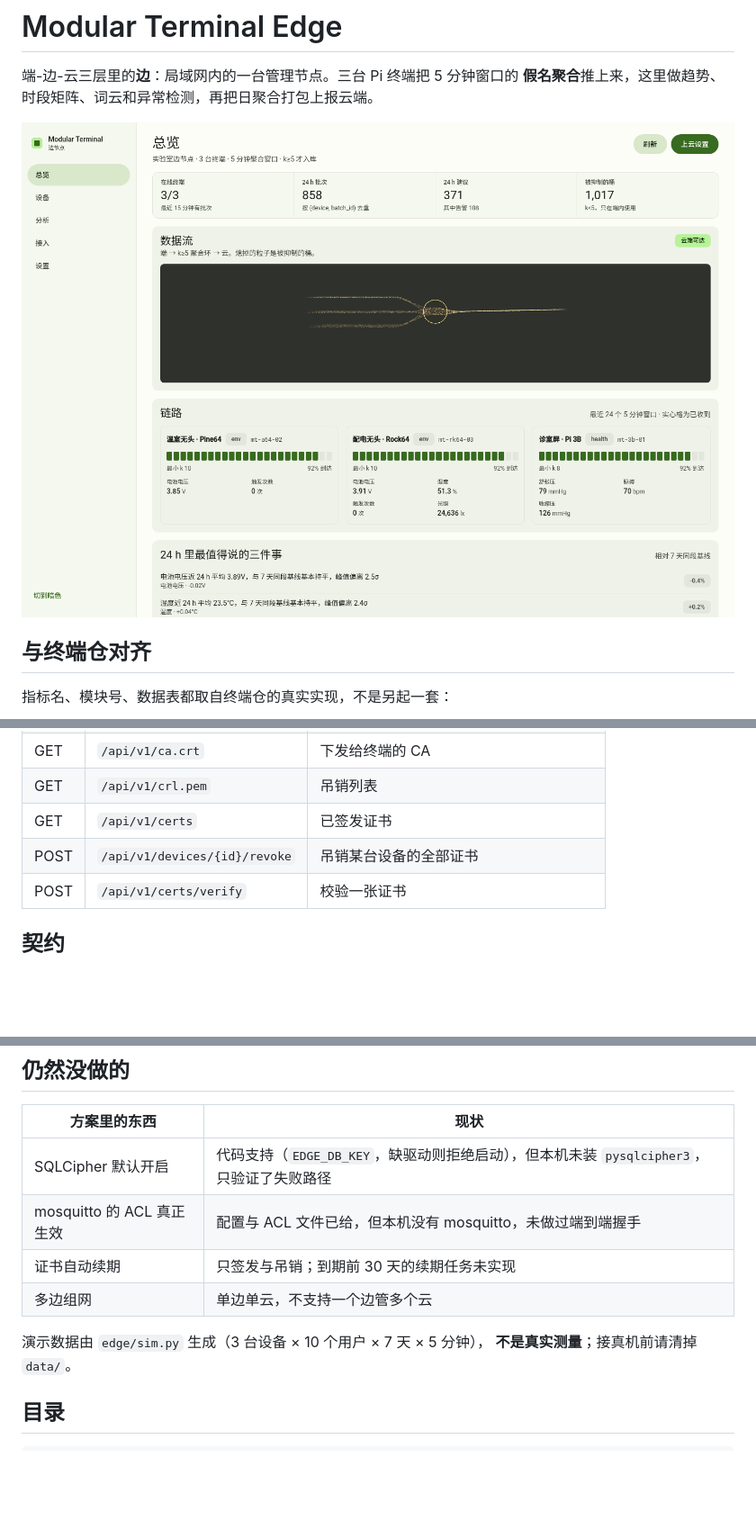
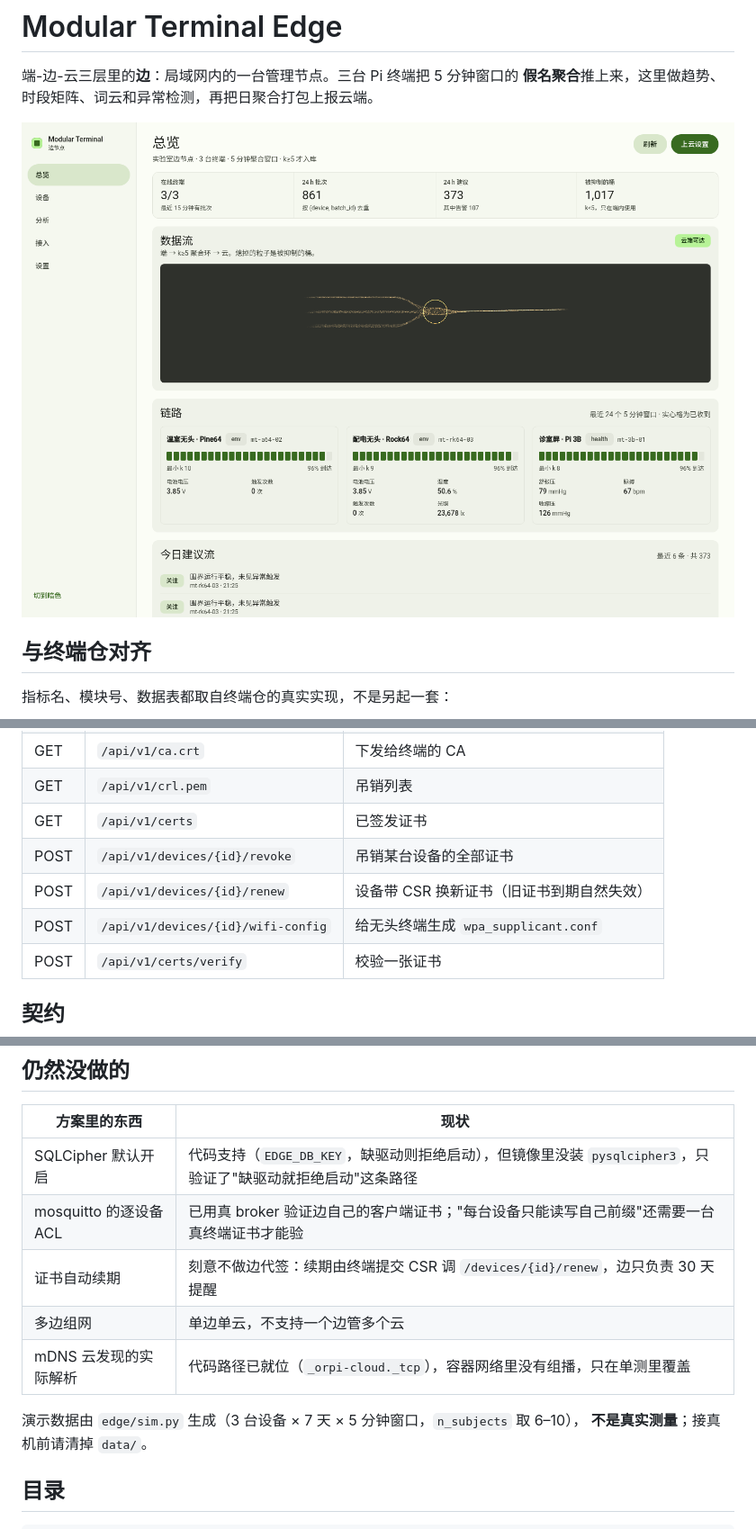
Before and after one commit to Axe665/Multi-Function-ESP32-Pi-Terminal-Edge, a Markdown page: README.md, 3 parts joined by grey strips. Shown at 90% size. GitHub-like rendering; pictures changed too: docs/screenshots/overview.png; blank space fills up the shorter version.

```diff
--- a/README.md
+++ b/README.md
@@ -131,6 +133,8 @@ HTTPS  POST /ingest/telemetry                                   ← 兜底通道
 | GET | `/api/v1/crl.pem` | 吊销列表 |
 | GET | `/api/v1/certs` | 已签发证书 |
 | POST | `/api/v1/devices/{id}/revoke` | 吊销某台设备的全部证书 |
+| POST | `/api/v1/devices/{id}/renew` | 设备带 CSR 换新证书（旧证书到期自然失效） |
+| POST | `/api/v1/devices/{id}/wifi-config` | 给无头终端生成 `wpa_supplicant.conf` |
 | POST | `/api/v1/certs/verify` | 校验一张证书 |
 
 ## 契约
@@ -171,12 +175,13 @@ MQTT 真实报文往返、退避序列与保留期清理。
 
 | 方案里的东西 | 现状 |
 |---|---|
-| SQLCipher 默认开启 | 代码支持（`EDGE_DB_KEY`，缺驱动则拒绝启动），但本机未装 `pysqlcipher3`，只验证了失败路径 |
-| mosquitto 的 ACL 真正生效 | 配置与 ACL 文件已给，但本机没有 mosquitto，未做过端到端握手 |
-| 证书自动续期 | 只签发与吊销；到期前 30 天的续期任务未实现 |
+| SQLCipher 默认开启 | 代码支持（`EDGE_DB_KEY`，缺驱动则拒绝启动），但镜像里没装 `pysqlcipher3`，只验证了"缺驱动就拒绝启动"这条路径 |
+| mosquitto 的逐设备 ACL | 已用真 broker 验证边自己的客户端证书；"每台设备只能读写自己前缀"还需要一台真终端证书才能验 |
+| 证书自动续期 | 刻意不做边代签：续期由终端提交 CSR 调 `/devices/{id}/renew`，边只负责 30 天提醒 |
 | 多边组网 | 单边单云，不支持一个边管多个云 |
+| mDNS 云发现的实际解析 | 代码路径已就位（`_orpi-cloud._tcp`），容器网络里没有组播，只在单测里覆盖 |
 
-演示数据由 `edge/sim.py` 生成（3 台设备 × 10 个用户 × 7 天 × 5 分钟），
+演示数据由 `edge/sim.py` 生成（3 台设备 × 7 天 × 5 分钟窗口，`n_subjects` 取 6–10），
 **不是真实测量**；接真机前请清掉 `data/`。
 
 ## 目录
```
Also changed, not shown: other parts of README.md (+4 -2 lines), docs/screenshots/access.png, docs/screenshots/analysis.png, docs/screenshots/devices.png, docs/screenshots/settings.png, 10 other files.
